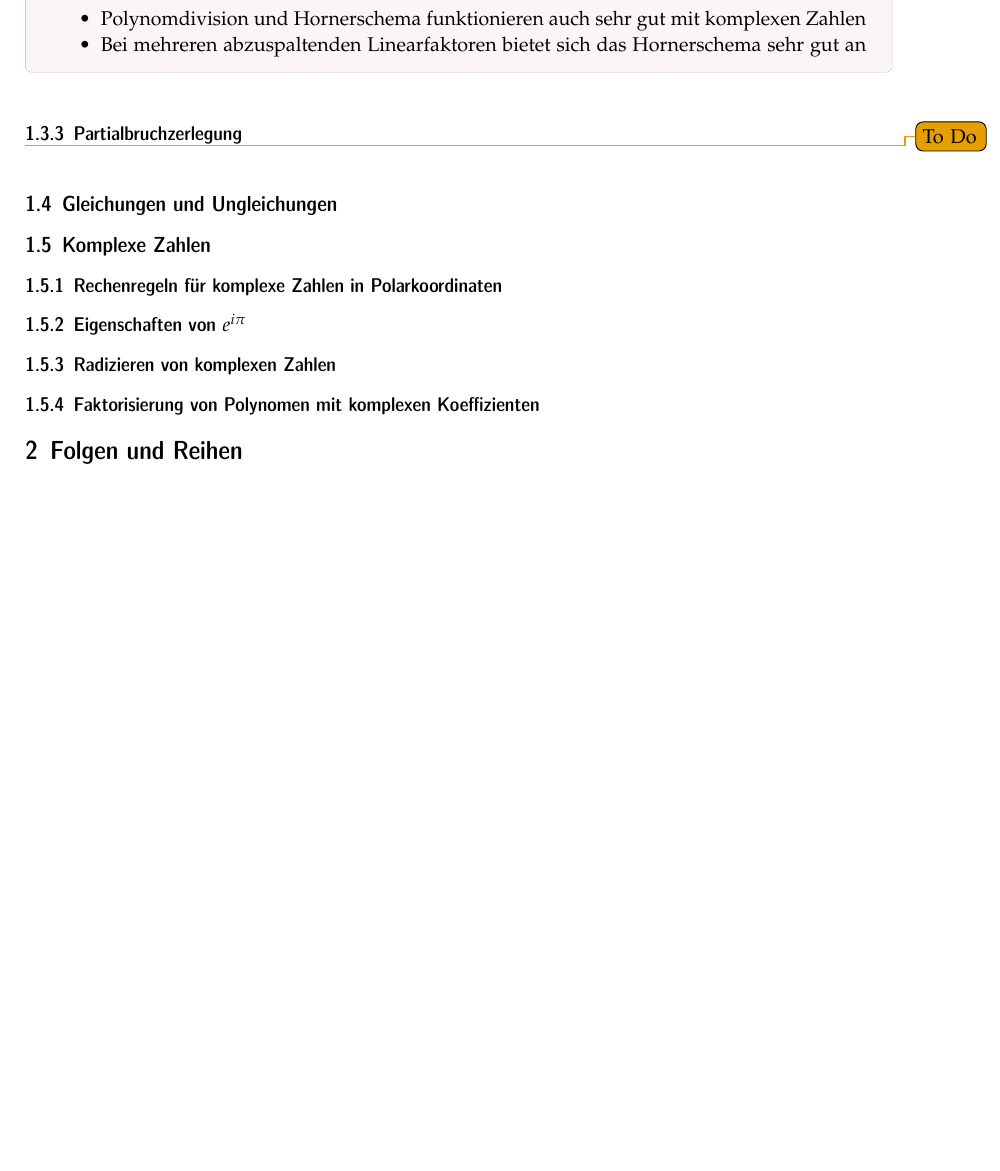
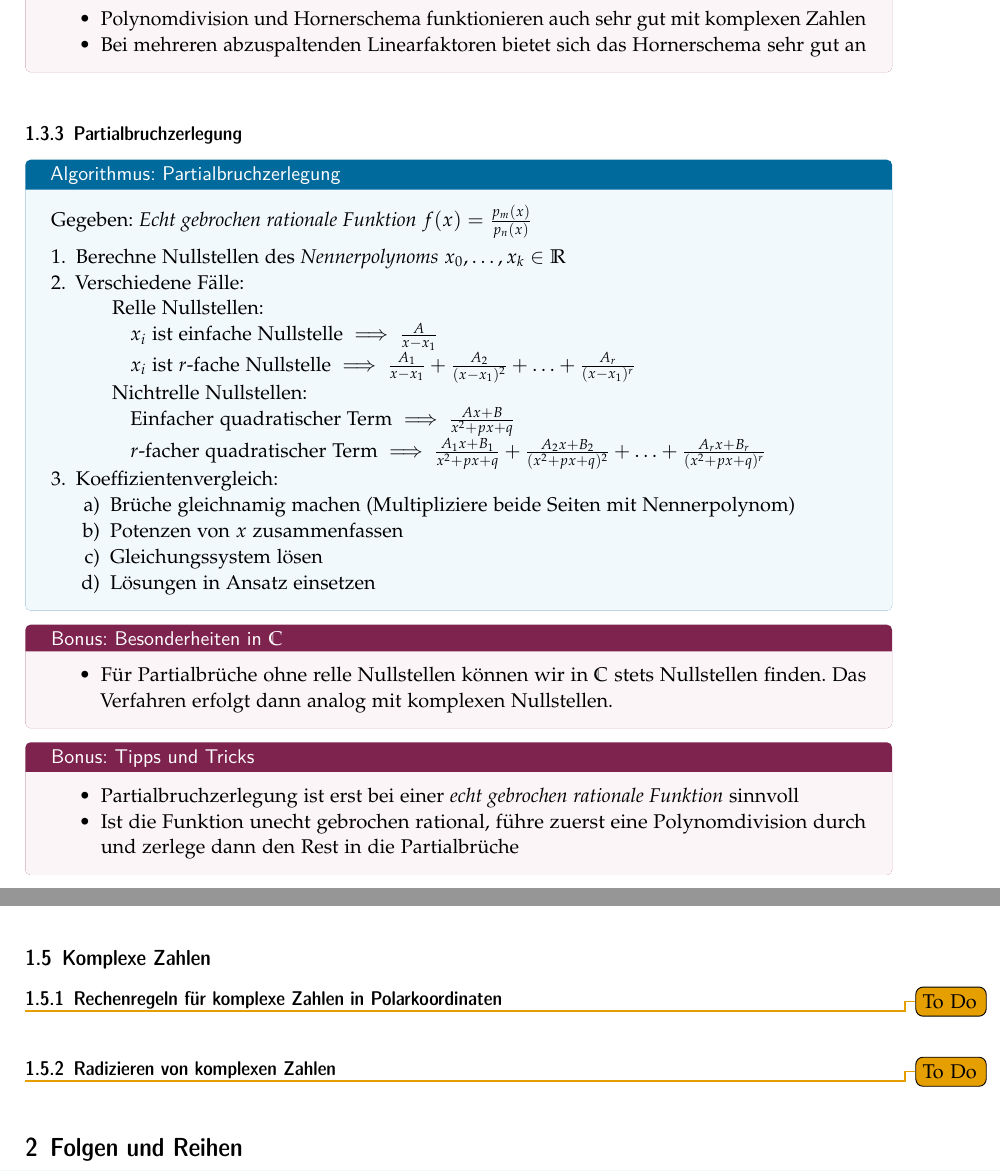
Before and after one commit to pblan/matse-spicker, a LaTeX document (ana1.tex): part of page 5 of 5 before the commit and two parts of pages 5 and 6 of 6 after it, the two joined at a grey line, cut so that both start at the same text, the shorter picture padded with empty space. Compiled offline with pdfLaTeX.

Commit message:
partialbruchzerlegung done

```diff
--- a/ana1.tex
+++ b/ana1.tex
@@ -200,6 +200,39 @@
 \end{bonus}
 
 \subsubsection{Partialbruchzerlegung}
-\todo{To Do}
+
+\begin{algo}{Partialbruchzerlegung}
+    Gegeben: \emph{Echt gebrochen rationale Funktion}  $f(x) = \frac{p_m(x)}{p_n(x)}$
+    \begin{enumerate}
+        \item Berechne Nullstellen des \emph{Nennerpolynoms} $x_0, \ldots, x_k \in \R$
+        \item Verschiedene Fälle:
+              \subitem Relle Nullstellen:
+              \subsubitem $x_i$ ist einfache Nullstelle $\implies \frac{A}{x-x_1}$
+              \subsubitem $x_i$ ist $r$-fache Nullstelle $\implies  \frac{A_1}{x-x_1} +  \frac{A_2}{(x-x_1)^2} + \ldots + \frac{A_r}{(x-x_1)^r}$
+              \subitem Nichtrelle Nullstellen:
+              \subsubitem Einfacher quadratischer Term $\implies \frac{Ax + B}{x^2+px+q}$
+              \subsubitem $r$-facher quadratischer Term $\implies \frac{A_1x + B_1}{x^2+px+q} + \frac{A_2x + B_2}{(x^2+px+q)^2} + \ldots + \frac{A_rx + B_r}{(x^2+px+q)^r}$
+        \item Koeffizientenvergleich:
+              \begin{enumerate}
+                  \item Brüche gleichnamig machen (Multipliziere beide Seiten mit Nennerpolynom)
+                  \item Potenzen von $x$ zusammenfassen
+                  \item Gleichungssystem lösen
+                  \item Lösungen in Ansatz einsetzen
+              \end{enumerate}
+    \end{enumerate}
+\end{algo}
+
+\begin{bonus}{Besonderheiten in $\C$}
+    \begin{itemize}
+        \item Für Partialbrüche ohne relle Nullstellen können wir in $\C$ stets Nullstellen finden. Das Verfahren erfolgt dann analog mit komplexen Nullstellen.
+    \end{itemize}
+\end{bonus}
+
+\begin{bonus}{Tipps und Tricks}
+    \begin{itemize}
+        \item Partialbruchzerlegung ist erst bei einer \emph{echt gebrochen rationale Funktion} sinnvoll
+        \item Ist die Funktion unecht gebrochen rational, führe zuerst eine Polynomdivision durch und zerlege dann den Rest in die Partialbrüche
+    \end{itemize}
+\end{bonus}
 
 \subsection{Gleichungen und Ungleichungen}
@@ -206,12 +240,10 @@
 
 \subsection{Komplexe Zahlen}
 \subsubsection{Rechenregeln für komplexe Zahlen in Polarkoordinaten}
-
-\subsubsection{Eigenschaften von $e^{i\pi}$}
+\todo{To Do}
 
 \subsubsection{Radizieren von komplexen Zahlen}
-
-\subsubsection{Faktorisierung von Polynomen mit komplexen Koeffizienten}
+\todo{To Do}
 
 \section{Folgen und Reihen}
 
```
Also changed, not shown: ana1.tex (1 more changed lines).
